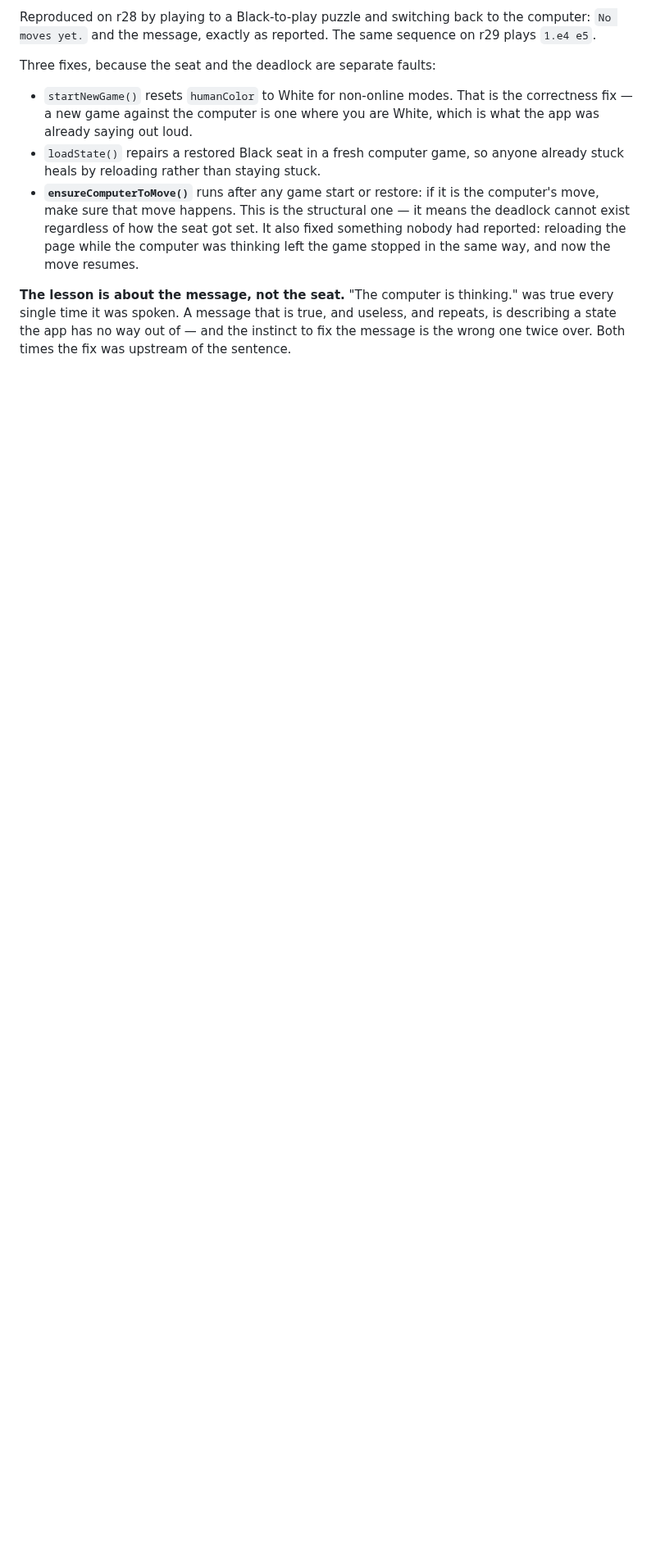
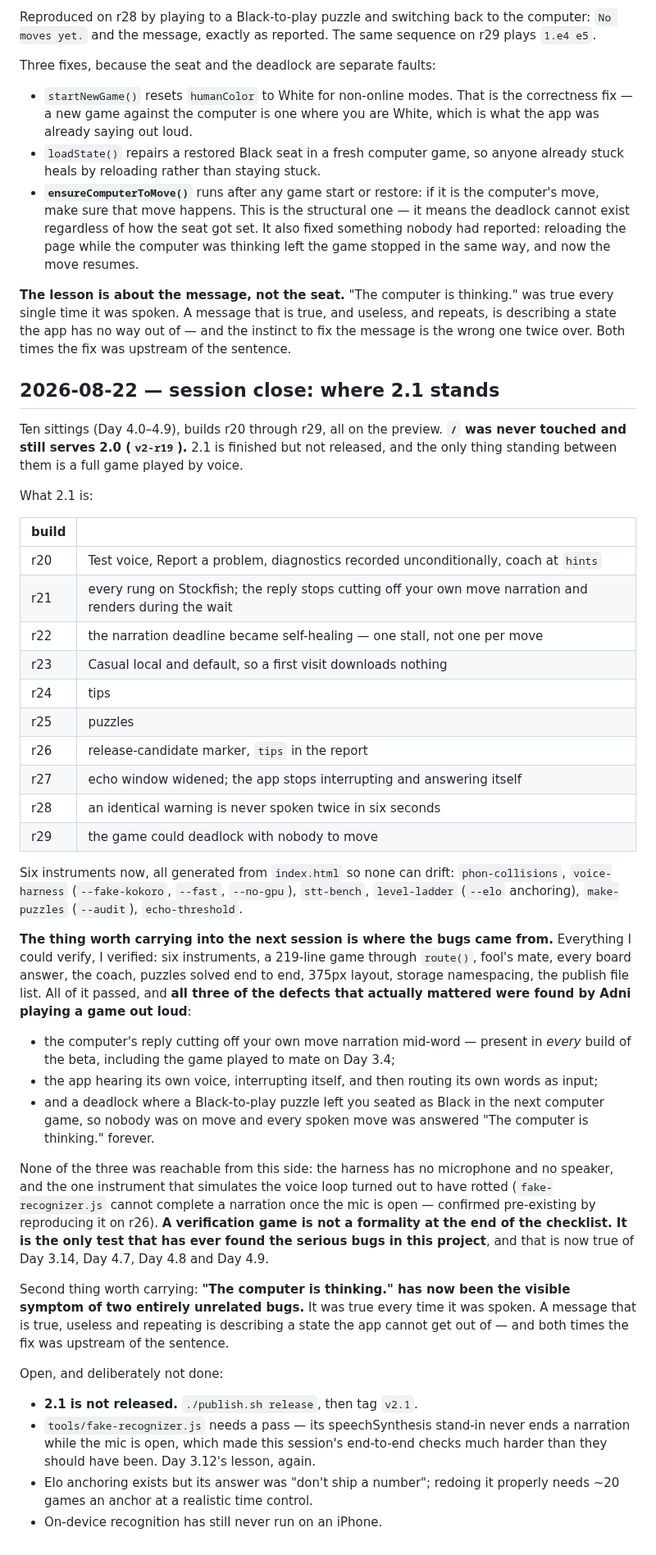
Before and after one commit to sportbega/mind-chess, a Markdown page: DEVLOG.md, the part around the change. Shown at 82% size. Rendered like a GitHub page; blank space fills up the shorter version.

Commit message:
Session close: 2.1 is finished, on the preview, and not released
Ten sittings, r20 through r29. / never moved and still serves 2.0 (v2-r19).

Records where the bugs came from, because it is the durable finding: everything
verifiable from this side passed — six instruments, a 219-line game through
route(), fool's mate, every board answer, puzzles, 375px, storage namespacing —
and all three defects that mattered were found by playing a game out loud. None
was reachable without a microphone, and the instrument meant to simulate that
had itself rotted.

Also: "The computer is thinking." has now been the symptom of two unrelated
bugs and was true both times. A message that is true, useless and repeating
describes a state with no way out; the fix is upstream of the sentence.

Co-Authored-By: Claude Opus 5 <noreply@anthropic.com>

```diff
--- a/DEVLOG.md
+++ b/DEVLOG.md
@@ -1995,3 +1995,68 @@ was true every single time it was spoken. A message that is true, and useless,
 and repeats, is describing a state the app has no way out of — and the instinct
 to fix the message is the wrong one twice over. Both times the fix was upstream
 of the sentence.
+
+## 2026-08-22 — session close: where 2.1 stands
+
+Ten sittings (Day 4.0–4.9), builds r20 through r29, all on the preview. **`/`
+was never touched and still serves 2.0 (`v2-r19`).** 2.1 is finished but not
+released, and the only thing standing between them is a full game played by
+voice.
+
+What 2.1 is:
+
+| build | |
+|---|---|
+| r20 | Test voice, Report a problem, diagnostics recorded unconditionally, coach at `hints` |
+| r21 | every rung on Stockfish; the reply stops cutting off your own move narration and renders during the wait |
+| r22 | the narration deadline became self-healing — one stall, not one per move |
+| r23 | Casual local and default, so a first visit downloads nothing |
+| r24 | tips |
+| r25 | puzzles |
+| r26 | release-candidate marker, `tips` in the report |
+| r27 | echo window widened; the app stops interrupting and answering itself |
+| r28 | an identical warning is never spoken twice in six seconds |
+| r29 | the game could deadlock with nobody to move |
+
+Six instruments now, all generated from `index.html` so none can drift:
+`phon-collisions`, `voice-harness` (`--fake-kokoro`, `--fast`, `--no-gpu`),
+`stt-bench`, `level-ladder` (`--elo` anchoring), `make-puzzles` (`--audit`),
+`echo-threshold`.
+
+**The thing worth carrying into the next session is where the bugs came from.**
+Everything I could verify, I verified: six instruments, a 219-line game through
+`route()`, fool's mate, every board answer, the coach, puzzles solved end to
+end, 375px layout, storage namespacing, the publish file list. All of it
+passed, and **all three of the defects that actually mattered were found by
+Adni playing a game out loud**:
+
+- the computer's reply cutting off your own move narration mid-word — present
+  in *every* build of the beta, including the game played to mate on Day 3.4;
+- the app hearing its own voice, interrupting itself, and then routing its own
+  words as input;
+- and a deadlock where a Black-to-play puzzle left you seated as Black in the
+  next computer game, so nobody was on move and every spoken move was answered
+  "The computer is thinking." forever.
+
+None of the three was reachable from this side: the harness has no microphone
+and no speaker, and the one instrument that simulates the voice loop turned out
+to have rotted (`fake-recognizer.js` cannot complete a narration once the mic
+is open — confirmed pre-existing by reproducing it on r26). **A verification
+game is not a formality at the end of the checklist. It is the only test that
+has ever found the serious bugs in this project**, and that is now true of
+Day 3.14, Day 4.7, Day 4.8 and Day 4.9.
+
+Second thing worth carrying: **"The computer is thinking." has now been the
+visible symptom of two entirely unrelated bugs.** It was true every time it was
+spoken. A message that is true, useless and repeating is describing a state the
+app cannot get out of — and both times the fix was upstream of the sentence.
+
+Open, and deliberately not done:
+
+- **2.1 is not released.** `./publish.sh release`, then tag `v2.1`.
+- `tools/fake-recognizer.js` needs a pass — its speechSynthesis stand-in never
+  ends a narration while the mic is open, which made this session's end-to-end
+  checks much harder than they should have been. Day 3.12's lesson, again.
+- Elo anchoring exists but its answer was "don't ship a number"; redoing it
+  properly needs ~20 games an anchor at a realistic time control.
+- On-device recognition has still never run on an iPhone.
```
Also changed, not shown: README.md (+5 -3 lines).
